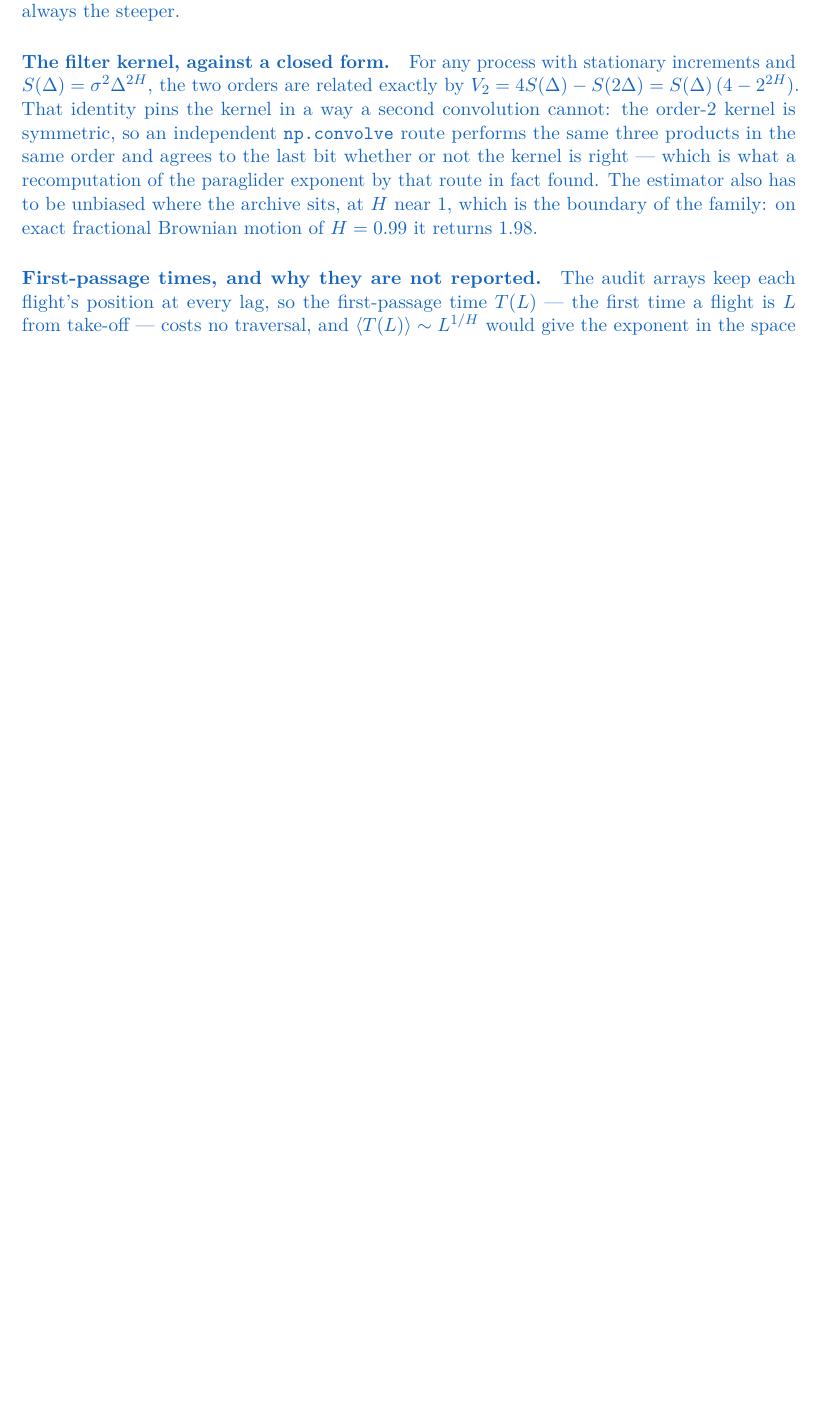
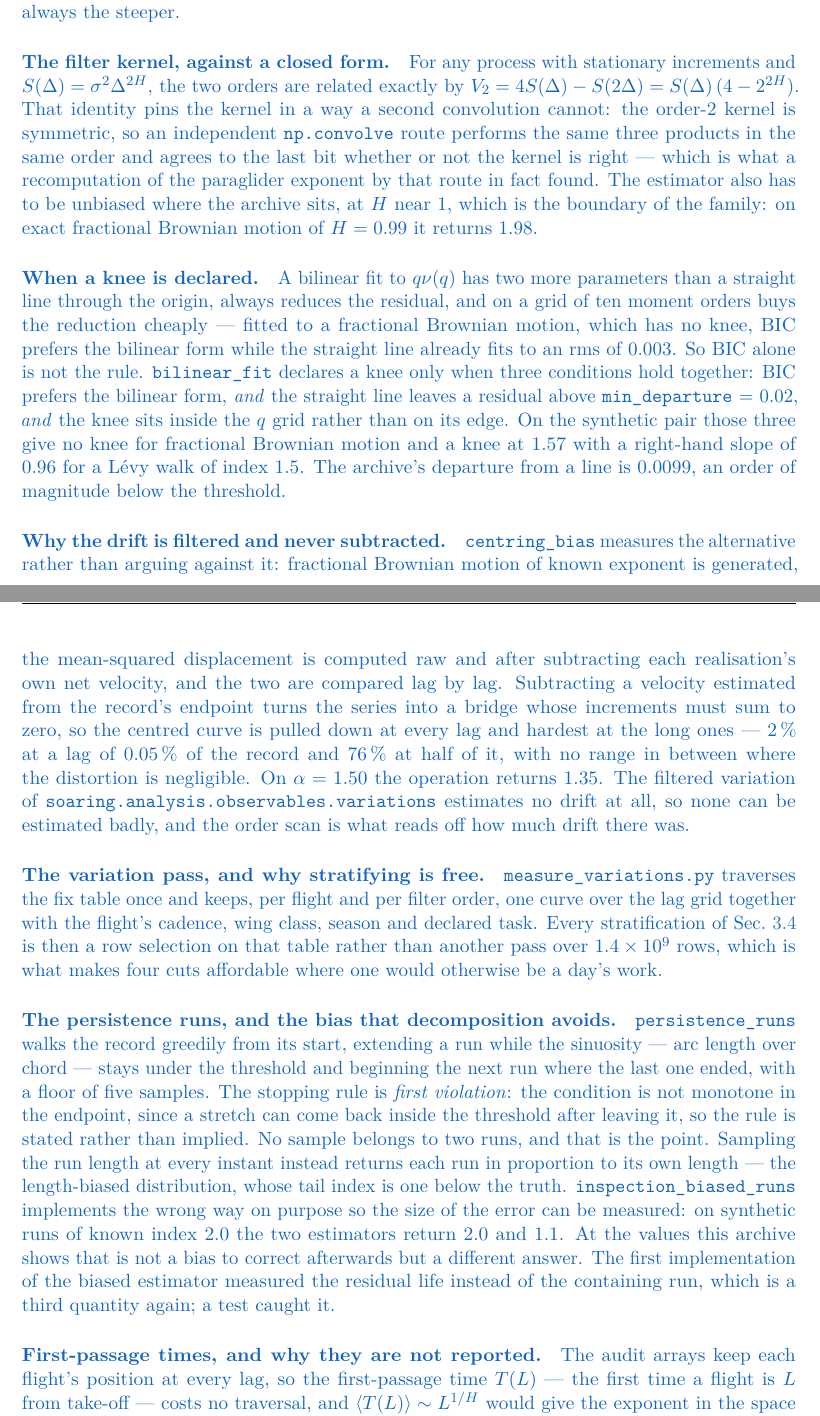
Before and after one commit to matteodisante/soaring-anomalous-transport, a LaTeX thesis (thesis/main.tex, which reads thesis/appendices/impl/C3-global-transport.tex): part of page 112 of 114 before the commit and two parts of pages 112 and 113 of 115 after it, the two joined at a grey line, cut so that both start at the same text, the shorter picture padded with empty space. The pictures show the PDF file thesis/main.pdf that the author committed with the source.

Commit message:
docs(thesis): four of the six implementation pointers in Chapter 3 landed on nothing
\impldetails{impl:global} appears six times in Chapter 3. Two find what they promise. The
other four -- the rule by which a knee in the moment spectrum is declared, the measured cost
of subtracting a drift instead of filtering it, the variation pass that makes four
stratifications a row selection, and the non-overlapping run decomposition with the
inspection bias it avoids -- pointed at a chapter carrying none of it. A reader following
the pointer for the number they doubted found the MSD estimators instead.

Four paragraphs added, each written from the code rather than from the body: the three
conditions bilinear_fit requires together and why BIC alone is not one of them; the bridge
distortion centring_bias measures, which has no safe range rather than a small one; what
measure_variations.py keeps per flight and why that makes the nulls affordable; and the
greedy first-violation rule in persistence_runs, with the length-biased estimator kept
deliberately so the size of the error is measured rather than asserted -- including that its
first implementation measured residual life, a third quantity again, and a test caught it.

115 pages. Build: 0 errors, 0 overfull boxes, 0 undefined references.

```diff
--- a/thesis/appendices/impl/C3-global-transport.tex
+++ b/thesis/appendices/impl/C3-global-transport.tex
@@ -212,6 +212,52 @@ has to be unbiased where the archive sits, at $H$ near \num{1}, which is the bou
 the family: on exact fractional Brownian motion of $H=0.99$ it returns \num{1.98}.}
 \end{revblock}
 
+\paragraph{\rev{When a knee is declared.}} \rev{A bilinear fit to $q\nu(q)$ has two more
+parameters than a straight line through the origin, always reduces the residual, and on a
+grid of ten moment orders buys the reduction cheaply --- fitted to a fractional Brownian
+motion, which has no knee, BIC prefers the bilinear form while the straight line already
+fits to an rms of \num{0.003}. So BIC alone is not the rule. \path{bilinear_fit} declares a
+knee only when three conditions hold together: BIC prefers the bilinear form, \emph{and} the
+straight line leaves a residual above \path{min_departure} = \num{0.02}, \emph{and} the
+knee sits inside the $q$ grid rather than on its edge. On the synthetic pair those three
+give no knee for fractional Brownian motion and a knee at \num{1.57} with a right-hand slope
+of \num{0.96} for a Lévy walk of index \num{1.5}. The archive's departure from a line is
+\StatShapeParaLinearDeparture, an order of magnitude below the threshold.}
+
+\paragraph{\rev{Why the drift is filtered and never subtracted.}} \rev{\path{centring_bias}
+measures the alternative rather than arguing against it: fractional Brownian motion of known
+exponent is generated, the mean-squared displacement is computed raw and after subtracting
+each realisation's own net velocity, and the two are compared lag by lag. Subtracting a
+velocity estimated from the record's endpoint turns the series into a bridge whose increments
+must sum to zero, so the centred curve is pulled down at every lag and hardest at the long
+ones --- \SI{2}{\percent} at a lag of \SI{0.05}{\percent} of the record and
+\SI{76}{\percent} at half of it, with no range in between where the distortion is
+negligible. On $\alpha=1.50$ the operation returns \num{1.35}. The filtered variation of
+\path{soaring.analysis.observables.variations} estimates no drift at all, so none can be
+estimated badly, and the order scan is what reads off how much drift there was.}
+
+\paragraph{\rev{The variation pass, and why stratifying is free.}} \rev{
+\path{measure_variations.py} traverses the fix table once and keeps, per flight and per
+filter order, one curve over the lag grid together with the flight's cadence, wing class,
+season and declared task. Every stratification of Sec.~\ref{sec:transport-nulls} is then a
+row selection on that table rather than another pass over $1.4\times10^{9}$ rows, which is
+what makes four cuts affordable where one would otherwise be a day's work.}
+
+\paragraph{\rev{The persistence runs, and the bias that decomposition avoids.}}
+\rev{\path{persistence_runs} walks the record greedily from its start, extending a run while
+the sinuosity --- arc length over chord --- stays under the threshold and beginning the next
+run where the last one ended, with a floor of five samples. The stopping rule is
+\emph{first violation}: the condition is not monotone in the endpoint, since a stretch can
+come back inside the threshold after leaving it, so the rule is stated rather than implied.
+No sample belongs to two runs, and that is the point. Sampling the run length at every
+instant instead returns each run in proportion to its own length --- the length-biased
+distribution, whose tail index is one below the truth. \path{inspection_biased_runs}
+implements the wrong way on purpose so the size of the error can be measured: on synthetic
+runs of known index \num{2.0} the two estimators return \num{2.0} and \num{1.1}. At the
+values this archive shows that is not a bias to correct afterwards but a different answer.
+The first implementation of the biased estimator measured the residual life instead of the
+containing run, which is a third quantity again; a test caught it.}
+
 \paragraph{\rev{First-passage times, and why they are not reported.}} \rev{The audit arrays
 keep each flight's position at every lag, so the first-passage time $T(L)$ --- the first time
 a flight is $L$ from take-off --- costs no traversal, and
```
Also changed, not shown: logbook/generated/timeline.tex (+1 -0 lines), logbook/logbook.pdf, thesis/main.pdf.
